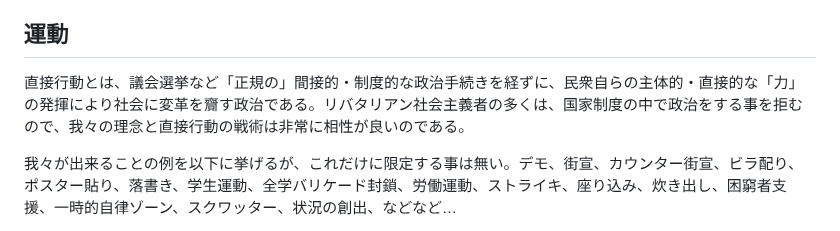
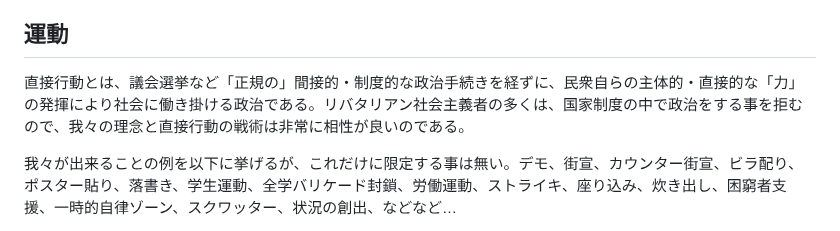
Before and after one commit to libertarian-socialist/libertarian-socialist.github.io, a Markdown page: README.md, the part around the change. Drawn GitHub-style.

```diff
--- a/README.md
+++ b/README.md
@@ -10,7 +10,7 @@
 
 ## 運動
 
-直接行動とは、議会選挙など「正規の」間接的・制度的な政治手続きを経ずに、民衆自らの主体的・直接的な「力」の発揮により社会に変革を齎す政治である。リバタリアン社会主義者の多くは、国家制度の中で政治をする事を拒むので、我々の理念と直接行動の戦術は非常に相性が良いのである。
+直接行動とは、議会選挙など「正規の」間接的・制度的な政治手続きを経ずに、民衆自らの主体的・直接的な「力」の発揮により社会に働き掛ける政治である。リバタリアン社会主義者の多くは、国家制度の中で政治をする事を拒むので、我々の理念と直接行動の戦術は非常に相性が良いのである。
 
 我々が出来ることの例を以下に挙げるが、これだけに限定する事は無い。デモ、街宣、カウンター街宣、ビラ配り、ポスター貼り、落書き、学生運動、全学バリケード封鎖、労働運動、ストライキ、座り込み、炊き出し、困窮者支援、一時的自律ゾーン、スクワッター、状況の創出、などなど…
 
```
